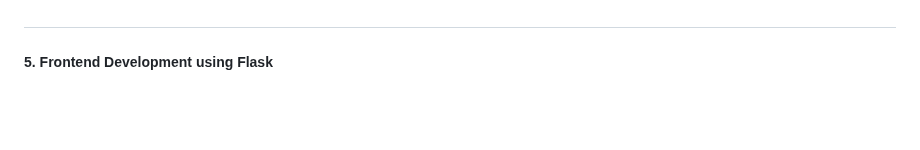
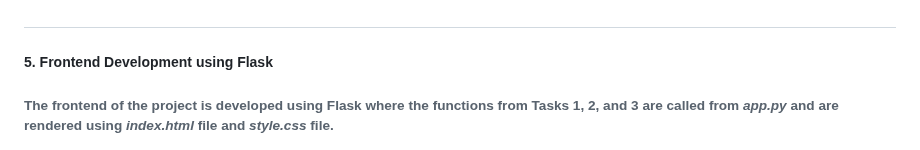
Before and after one commit to SarinSthapit/MLE-Intern-Task, a Markdown page: README.md, the part around the change. Drawn GitHub-style; blank space fills up the shorter version.

```diff
--- a/README.md
+++ b/README.md
@@ -15,6 +15,7 @@
 ###### For Sentiment Analysis, a _DistilBERT_-based model is used for sentiment classification. Once the discussions are summarized, the same text from JSON file is broken into chunks again for sentiment processing. Each chunk is analyzed for positive or negative sentiments, and the results are aggreagated for each discussion topic. The sentiments are then categorized into positives and negatives. A final tally of the sentiment counts across all discussion is made, giving a comprehensive view of how people feel about each topic. These results are visualized in a bar chart, comparing the number of positive and negative sentiments for each topic, providing deeper insights.
 ##
 ##### 5. __Frontend Development using Flask__
+###### The frontend of the project is developed using Flask where the functions from Tasks 1, 2, and 3 are called from _app.py_ and are rendered using _index.html_ file and _style.css_ file.
 ![Image1](./images/page1.png)
 ![Image2](./images/page2.png)
 ![Image3](./images/page3.png)
```
